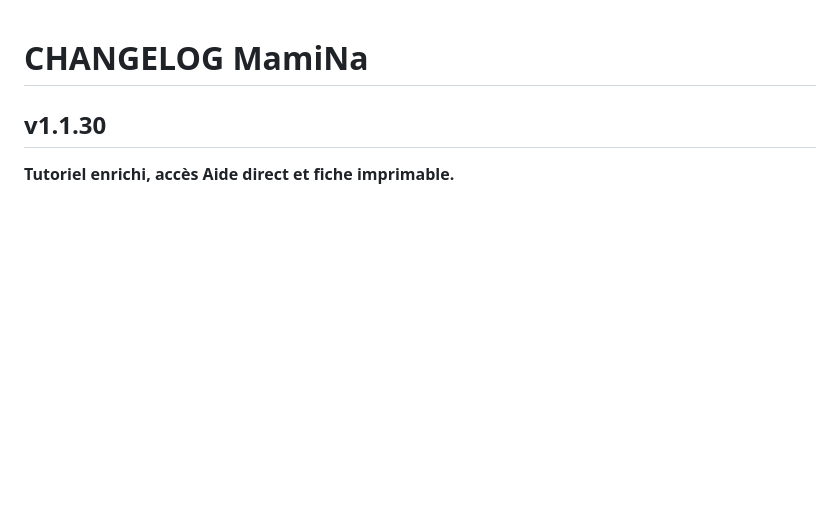
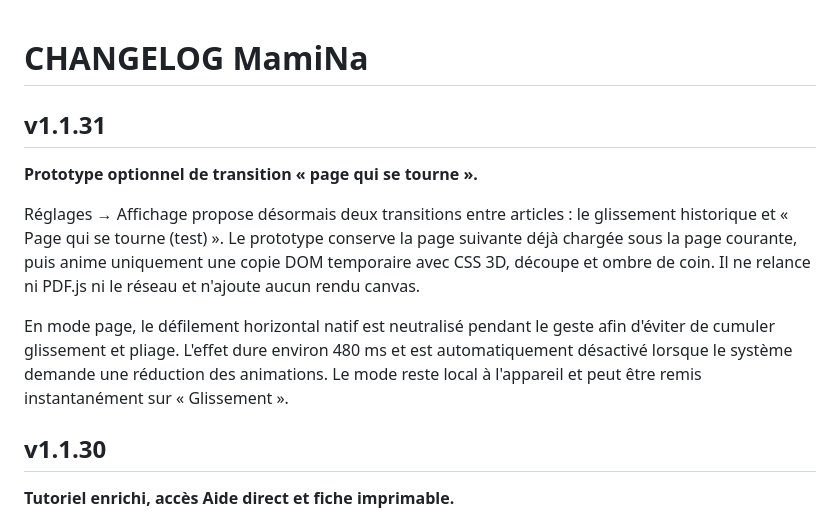
Before and after one commit to angstik/mamina, a Markdown page: CHANGELOG.md, the part around the change. GitHub-like rendering; blank space fills up the shorter version.

Commit message:
v1.1.31 : changelog transition page

```diff
--- a/CHANGELOG.md
+++ b/CHANGELOG.md
@@ -7,6 +7,14 @@
 
 
 
+
+
+## v1.1.31
+**Prototype optionnel de transition « page qui se tourne ».**
+
+Réglages → Affichage propose désormais deux transitions entre articles : le glissement historique et « Page qui se tourne (test) ». Le prototype conserve la page suivante déjà chargée sous la page courante, puis anime uniquement une copie DOM temporaire avec CSS 3D, découpe et ombre de coin. Il ne relance ni PDF.js ni le réseau et n'ajoute aucun rendu canvas.
+
+En mode page, le défilement horizontal natif est neutralisé pendant le geste afin d'éviter de cumuler glissement et pliage. L'effet dure environ 480 ms et est automatiquement désactivé lorsque le système demande une réduction des animations. Le mode reste local à l'appareil et peut être remis instantanément sur « Glissement ».
 
 ## v1.1.30
 **Tutoriel enrichi, accès Aide direct et fiche imprimable.**
```
